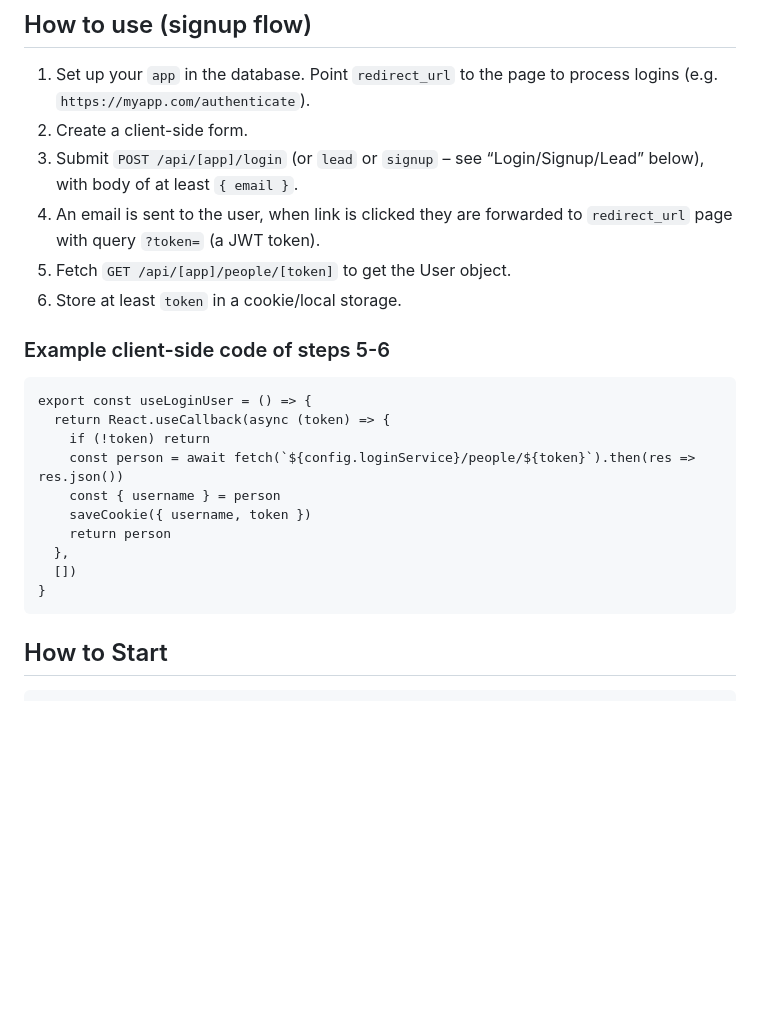
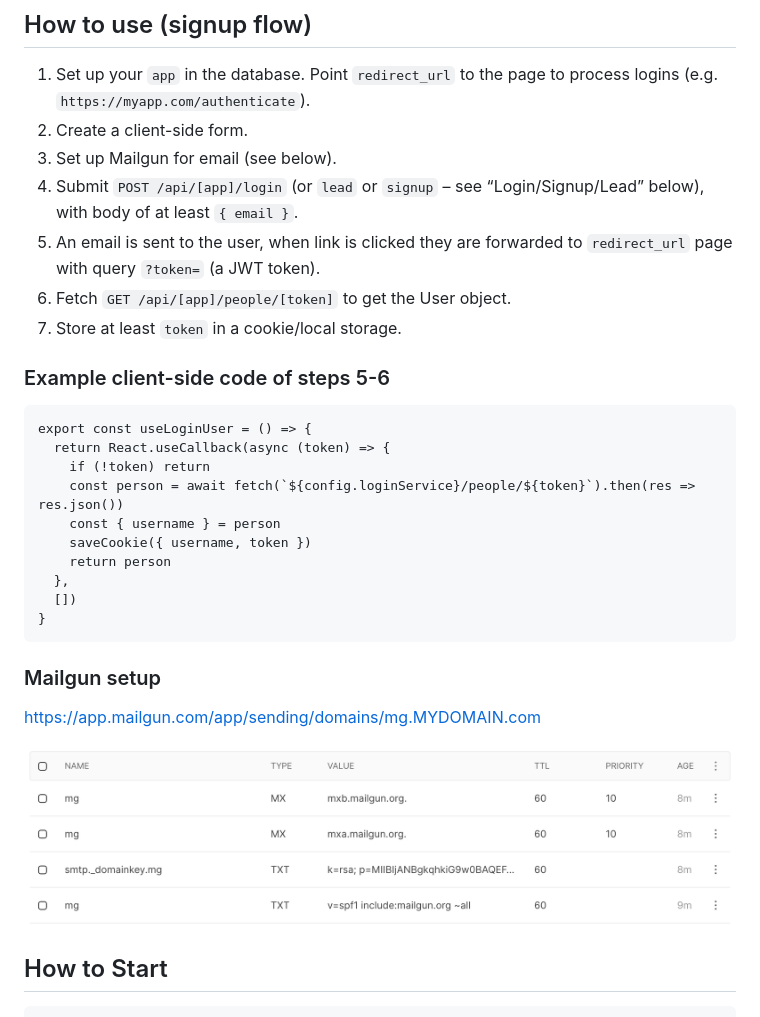
Before and after one commit to tomsoderlund/login-as-a-service, a Markdown page: README.md, the part around the change. Drawn GitHub-style; pictures changed too: docs/mailgun_setup.png (added); blank space fills up the shorter version.

Commit message:
Mailgun setup

```diff
--- a/README.md
+++ b/README.md
@@ -11,10 +11,11 @@
 
 1. Set up your `app` in the database. Point `redirect_url` to the page to process logins (e.g. `https://myapp.com/authenticate`).
 2. Create a client-side form.
-3. Submit `POST /api/[app]/login` (or `lead` or `signup` – see “Login/Signup/Lead” below), with body of at least `{ email }`.
-4. An email is sent to the user, when link is clicked they are forwarded to `redirect_url` page with query `?token=` (a JWT token).
-5. Fetch `GET /api/[app]/people/[token]` to get the User object.
-6. Store at least `token` in a cookie/local storage.
+3. Set up Mailgun for email (see below).
+4. Submit `POST /api/[app]/login` (or `lead` or `signup` – see “Login/Signup/Lead” below), with body of at least `{ email }`.
+5. An email is sent to the user, when link is clicked they are forwarded to `redirect_url` page with query `?token=` (a JWT token).
+6. Fetch `GET /api/[app]/people/[token]` to get the User object.
+7. Store at least `token` in a cookie/local storage.
 
 ### Example client-side code of steps 5-6
 
@@ -28,6 +29,12 @@
       },
       [])
     }
+
+### Mailgun setup
+
+https://app.mailgun.com/app/sending/domains/mg.MYDOMAIN.com
+
+![Mailgun setup](docs/mailgun_setup.png)
 
 
 ## How to Start
```
